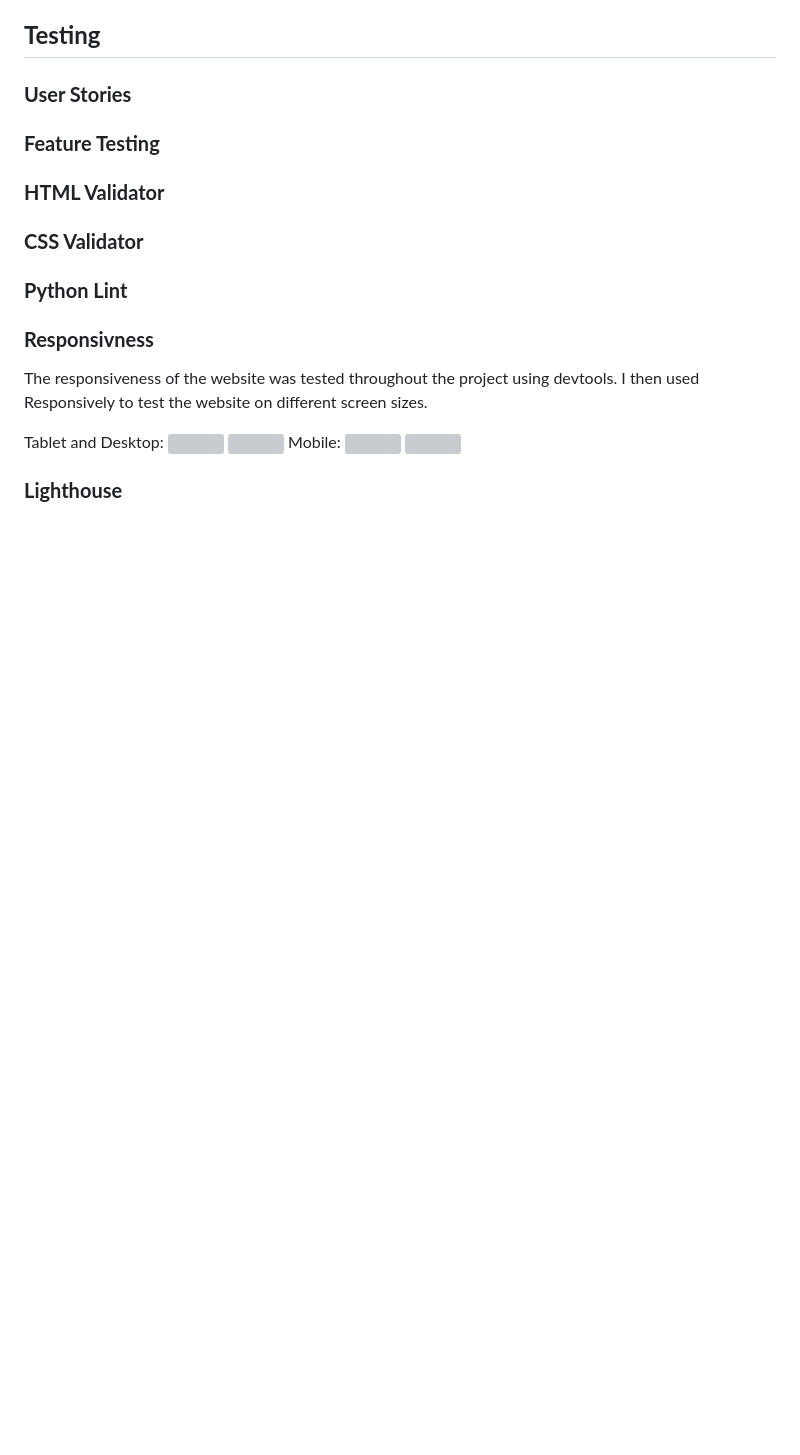
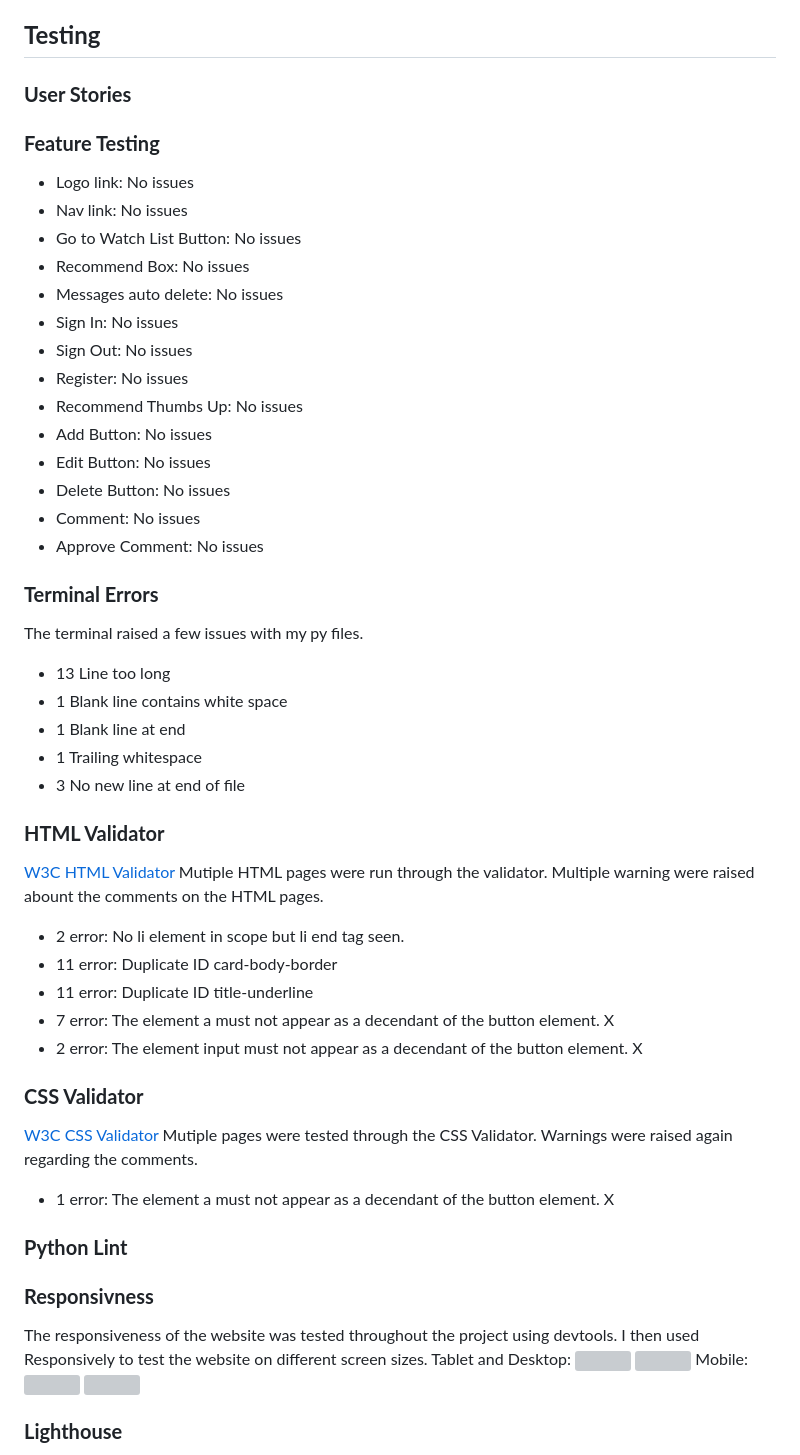
Before and after one commit to dansantinojones/watch-list-pp4, a Markdown page: README.md, the part around one of its changes. GitHub-like rendering; blank space fills up the shorter version; grey boxes are pictures that could not be loaded.

```diff
--- a/README.md
+++ b/README.md
@@ -214,12 +214,47 @@ Mobile:
 ## **Testing**
 ### **User Stories**
 ### **Feature Testing**
+- Logo link: No issues
+- Nav link: No issues
+- Go to Watch List Button: No issues
+- Recommend Box: No issues
+- Messages auto delete: No issues
+- Sign In: No issues
+- Sign Out: No issues
+- Register: No issues
+- Recommend Thumbs Up: No issues
+- Add Button: No issues
+- Edit Button: No issues
+- Delete Button: No issues
+- Comment: No issues
+- Approve Comment: No issues
+
+### **Terminal Errors**
+The terminal raised a few issues with my py files.
+- 13 Line too long
+- 1 Blank line contains white space
+- 1 Blank line at end
+- 1 Trailing whitespace
+- 3 No new line at end of file
+
 ### **HTML Validator**
+[W3C HTML Validator](https://validator.w3.org/nu/)
+Mutiple HTML pages were run through the validator. Multiple warning were raised abount the comments on the HTML pages.
+- 2 error: No li element in scope but li end tag seen.
+- 11 error: Duplicate ID card-body-border
+- 11 error: Duplicate ID title-underline
+- 7 error: The element a must not appear as a decendant of the button element. X
+- 2 error: The element input must not appear as a decendant of the button element. X
+
+
 ### **CSS Validator**
+[W3C CSS Validator](https://validator.w3.org/nu/)
+Mutiple pages were tested through the CSS Validator. Warnings were raised again regarding the comments.
+- 1 error: The element a must not appear as a decendant of the button element. X
+
 ### **Python Lint**
 ### **Responsivness**
 The responsiveness of the website was tested throughout the project using devtools. I then used Responsively to test the website on different screen sizes.
-
 Tablet and Desktop:
 ![](/static/media/responsively-home-desktop.png)
 ![](/static/media/responsively-list-desktop.png)
```
Also changed, not shown: other parts of README.md (+50 -0 lines).
